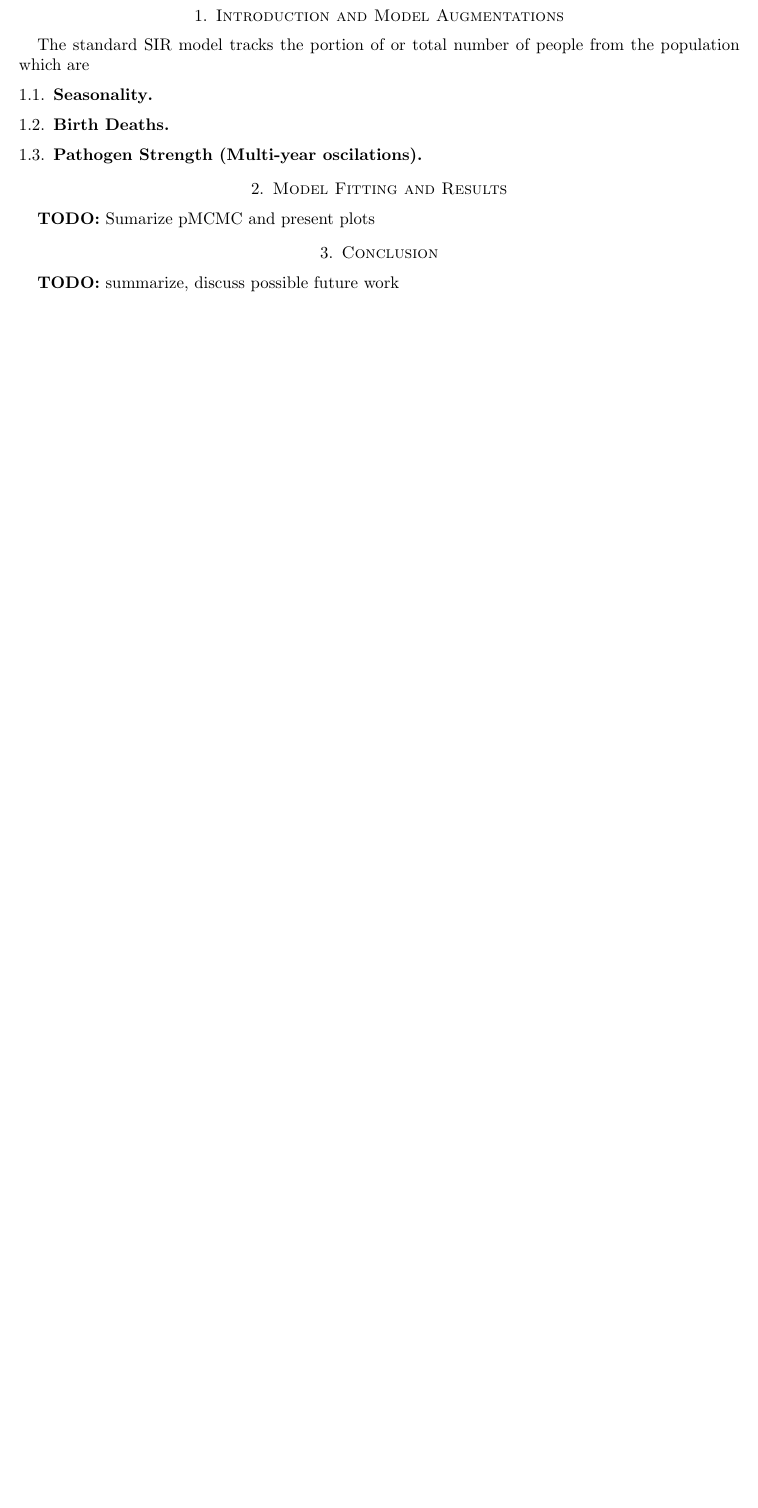
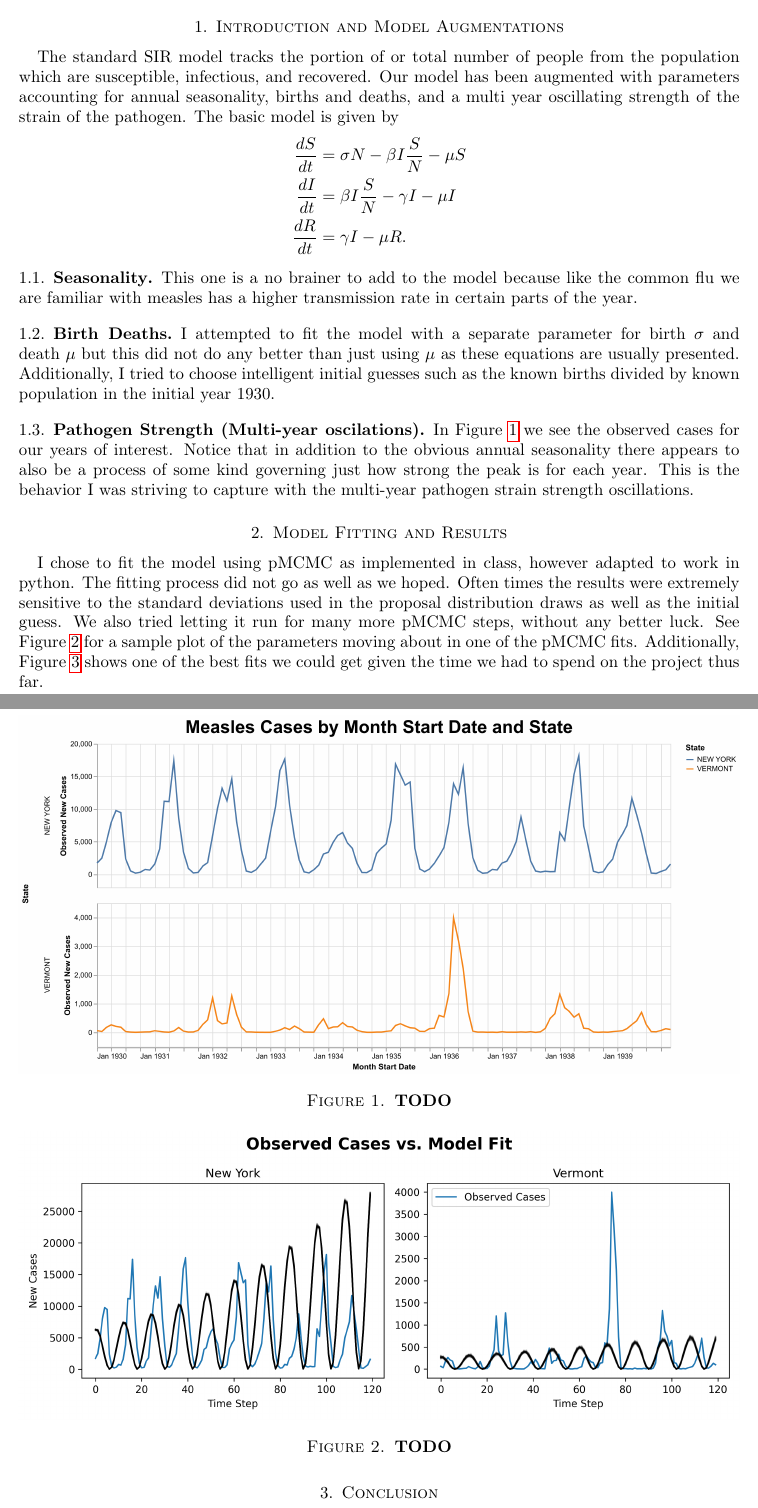
Before and after one commit to hunter-lybbert/uw-central, a LaTeX paper (disease_dynamics/final_project/report/report.tex): part of page 1 of 2 before the commit and two parts of pages 1 and 2 of 4 after it, the two joined at a grey line, cut so that both start at the same text, the shorter picture padded with empty space. Compiled offline with pdfLaTeX.

Commit message:
Save it all

```diff
--- a/disease_dynamics/final_project/report/report.tex
+++ b/disease_dynamics/final_project/report/report.tex
@@ -23,11 +22,10 @@
 \\ \texttt{hlybbert@uw.edu}}
 \date{\today}
 
-% Add subtitle formatting
 \pretitle{\begin{center}\LARGE}
 \posttitle{\par\medskip\subtitle\end{center}}
 \preauthor{\begin{center}
-\normalsize \lineskip 0.5em%
+\normalsize \lineskip 0.5em
 \begin{tabular}[t]{c}}
 \postauthor{\end{tabular}\end{center}}
 \predate{\begin{center}\small}
@@ -53,34 +51,36 @@ To optimize and fit our model, we adapted to python, the R implementation of par
 \end{quote}
 
 \section{Introduction and Model Augmentations}\label{sec:augmentations}
-The standard SIR model tracks the portion of or total number of people from the population which are
-\subsection{Seasonality}
+The standard SIR model tracks the portion of or total number of people from the population which are susceptible, infectious, and recovered.
+Our model has been augmented with parameters accounting for annual seasonality, births and deaths, and a multi year oscillating strength of the strain of the pathogen. The basic model is given by
+\begin{align*}
+\frac{dS}{dt} &= \sigma N - \beta I \frac S N - \mu S \\
+\frac{dI}{dt} &= \beta I \frac S N - \gamma I - \mu I \\
+\frac{dR}{dt} &= \gamma I - \mu R.
+\end{align*}
+\subsection{Seasonality} This one is a no brainer to add to the model because like the common flu we are familiar with measles has a higher transmission rate in certain parts of the year.
 \subsection{Birth Deaths}
-\subsection{Pathogen Strength (Multi-year oscilations)}
+I attempted to fit the model with a separate parameter for birth $\sigma$ and death $\mu$ but this did not do any better than just using $\mu$ as these equations are usually presented.
+Additionally, I tried to choose intelligent initial guesses such as the known births divided by known population in the initial year 1930.
+\subsection{Pathogen Strength (Multi-year oscilations)} In Figure \ref{fig:f1} we see the observed cases for our years of interest.
+Notice that in addition to the obvious annual seasonality there appears to also be a process of some kind governing just how strong the peak is for each year.
+This is the behavior I was striving to capture with the multi-year pathogen strain strength oscillations.
 
 \section{Model Fitting and Results}\label{sec:results}
-\textbf{TODO:} Sumarize pMCMC and present plots
+I chose to fit the model using pMCMC as implemented in class, however adapted to work in python.
+The fitting process did not go as well as we hoped.
+Often times the results were extremely sensitive to the standard deviations used in the proposal distribution draws as well as the initial guess.
+We also tried letting it run for many more pMCMC steps, without any better luck.
+See Figure \ref{fig:f2} for a sample plot of the parameters moving about in one of the pMCMC fits.
+Additionally, Figure \ref{fig:f3} shows one of the best fits we could get given the time we had to spend on the project thus far.
 
-%\begin{figure}[h]
-%	\centering
-%	\includegraphics[width=1\textwidth]{../visualizations/visualizing_dominant_frequency.png}
-% 	\caption{Visualizing each of the 3 slices including the location in our 3 dimensional average frequency object.}\label{fig:f1_0}
-%\end{figure}
-%
-%\begin{figure}[h]
-%	\centering
-%	\includegraphics[width=1\textwidth]{../visualizations/visualizing_dominant_frequency_plus.png}
-% 	\caption{Visualizing each of the 3 slices including the location in our 3 dimensional average frequency object. We also visualize a slice which does not intersect the max frequency in order to convey how drastic the location of the max frequency is. In order to show this comparison things have been rescaled here.}\label{fig:f1}
-%\end{figure}
+\begin{figure}[h]
+	\centering
+	\includegraphics[width=1\textwidth]{../visuals/measles_cases_by_state_and_month_start.png}
+ 	\caption{\textbf{TODO}}\label{fig:f1}
+\end{figure}
 
-%\begin{figure}[h]
-%	\centering
-%	\includegraphics[height=2in]{../visualizations/submarine_static_3d.png}
-% 	\caption{The resulting path in 3 dimensions that we determined after applying Algorithms \ref{alg:dom_freq} and \ref{alg:filter}. In this iteration of the filter we used $\sigma=1.3$.}\label{fig:f2}
-%\end{figure}
-%
-%\begin{figure}[h]
-%	\centering
-%	\includegraphics[height=2in]{../visualizations/submarine_static_2d.png}
-% 	\caption{This is just the 2 dimensional projection of the path given in the above 3d plot. The same value of $\sigma$ was used in the filter.}\label{fig:f3}
-%\end{figure}
+\begin{figure}[h]
+	\centering
+	\includegraphics[width=1\textwidth]{../visuals/measles_ny_vt_obs_cases_model_fit.png}
+ 	\caption{\textbf{TODO}}\label{fig:f2}
@@ -87,3 +93,3 @@ The standard SIR model tracks the portion of or total number of people from the
+\end{figure}
 
 \section{Conclusion}\label{sec:conclustion}
-\textbf{TODO:} summarize, discuss possible future work
```
Also changed, not shown: disease_dynamics/final_project/report/report.pdf, disease_dynamics/final_project/visuals/measles_cases_by_state_and_month_start.png (added), disease_dynamics/final_project/visuals/measles_ny_vt_obs_cases_model_fit.png (added), disease_dynamics/final_project/visuals/pmcmc_parameter_chains.png (added), disease_dynamics/final_project/report/report.tex (12 more changed lines), 2 other files.
